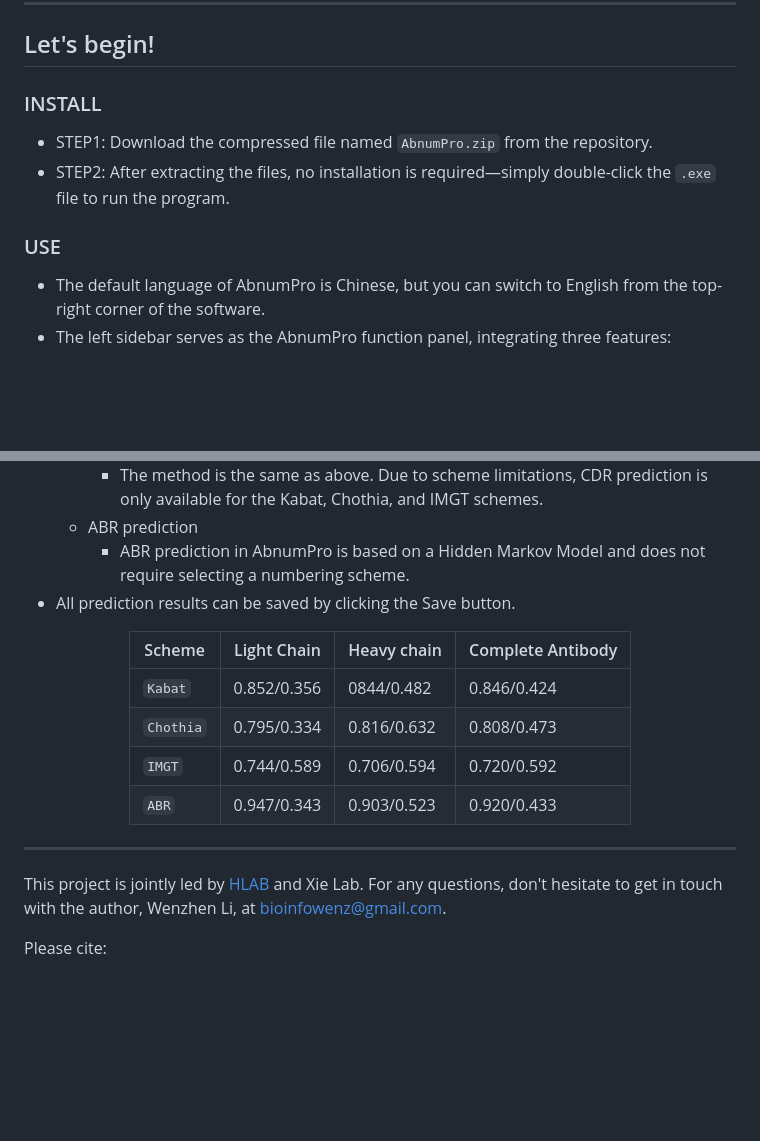
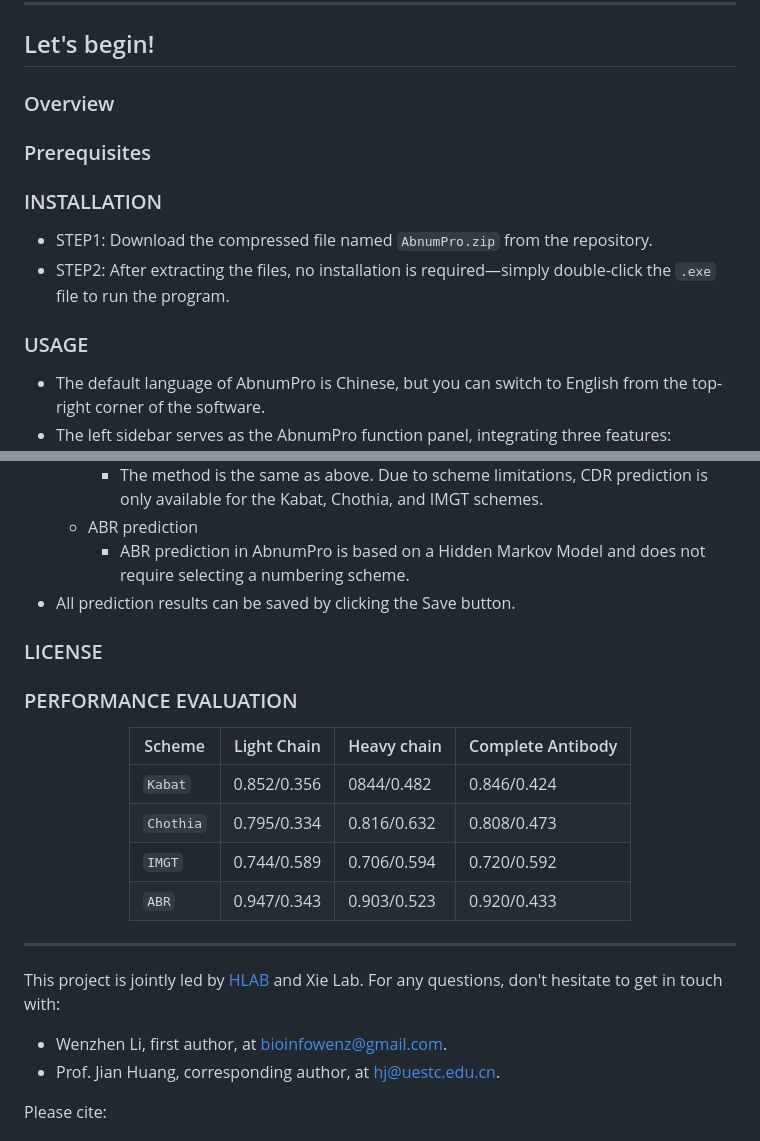
Before and after one commit to bioinfowenz/AbnumPro, a Markdown page: README.md, 2 parts joined by grey strips. Drawn GitHub-style; blank space fills up the shorter version.

```diff
--- a/README.md
+++ b/README.md
@@ -14,11 +14,14 @@ This document contains ***no code or scripts***, so feel free to use it with con
 ----------
 
 ## Let's begin!
-### INSTALL
+### Overview
+### Prerequisites
+
+### INSTALLATION
 * STEP1: Download the compressed file named `AbnumPro.zip` from the repository.<br>
 * STEP2: After extracting the files, no installation is required—simply double-click the `.exe` file to run the program.<br>
 
-### USE
+### USAGE
 *  The default language of AbnumPro is Chinese, but you can switch to English from the top-right corner of the software.<br>
   * The left sidebar serves as the AbnumPro function panel, integrating three features: antibody numbering, CDR prediction, and ABR prediction.<br>
     * antibody numbering
@@ -29,6 +32,9 @@ This document contains ***no code or scripts***, so feel free to use it with con
         * ABR prediction in AbnumPro is based on a Hidden Markov Model and does not require selecting a numbering scheme.
   * All prediction results can be saved by clicking the Save button.
 
+### LICENSE
+
+### PERFORMANCE EVALUATION
 <div align="center">
 
 |Scheme|Light Chain|Heavy chain|Complete Antibody|
@@ -41,7 +47,9 @@ This document contains ***no code or scripts***, so feel free to use it with con
 </div>
 
 ----------
-This project is jointly led by [HLAB](https://i.uestc.edu.cn/hlab/Journal.html) and Xie Lab. For any questions, don't hesitate to get in touch with the author, Wenzhen Li, at bioinfowenz@gmail.com.<br>
+This project is jointly led by [HLAB](https://i.uestc.edu.cn/hlab/Journal.html) and Xie Lab. For any questions, don't hesitate to get in touch with:<br>
+* Wenzhen Li, first author, at bioinfowenz@gmail.com.<br>
+* Prof. Jian Huang, corresponding author, at hj@uestc.edu.cn.<br>
 
 Please cite:
 
```
